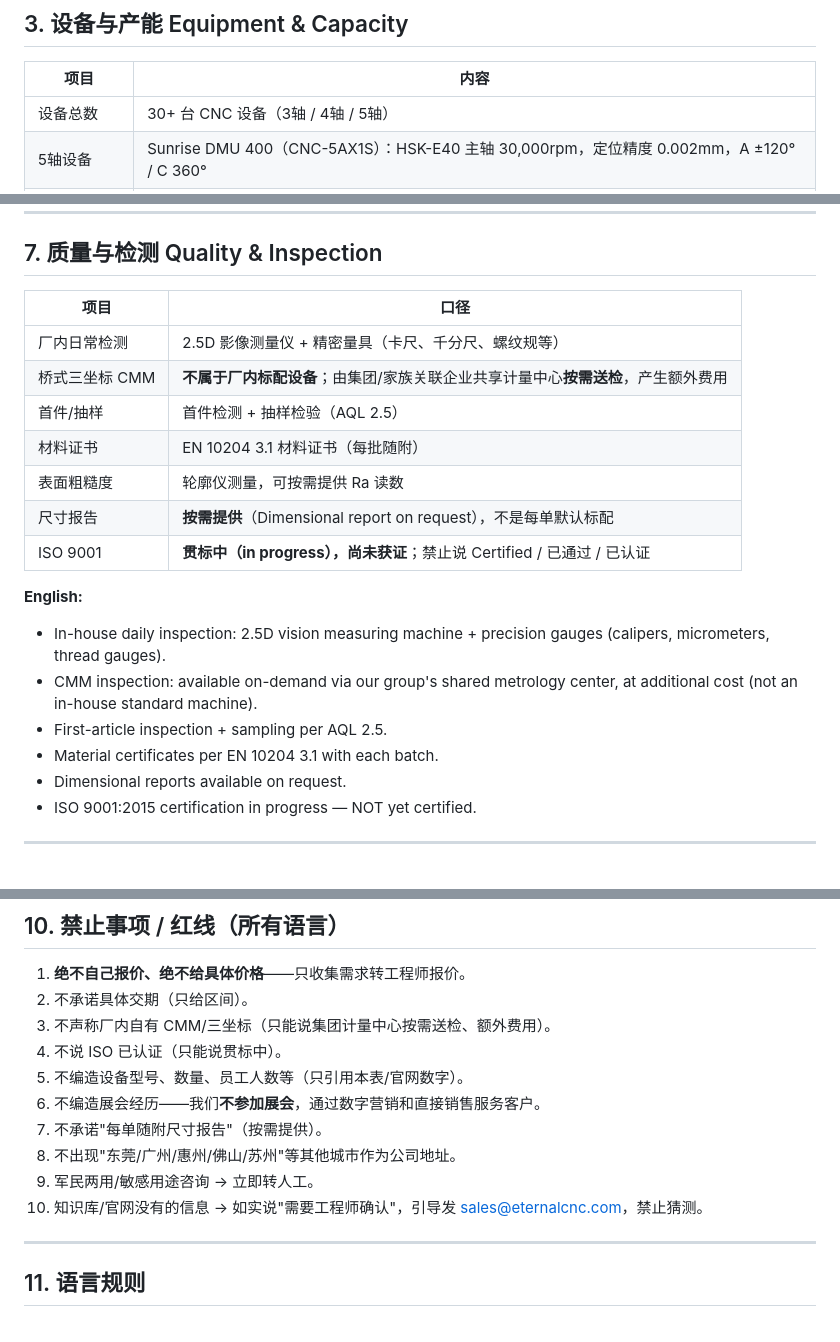
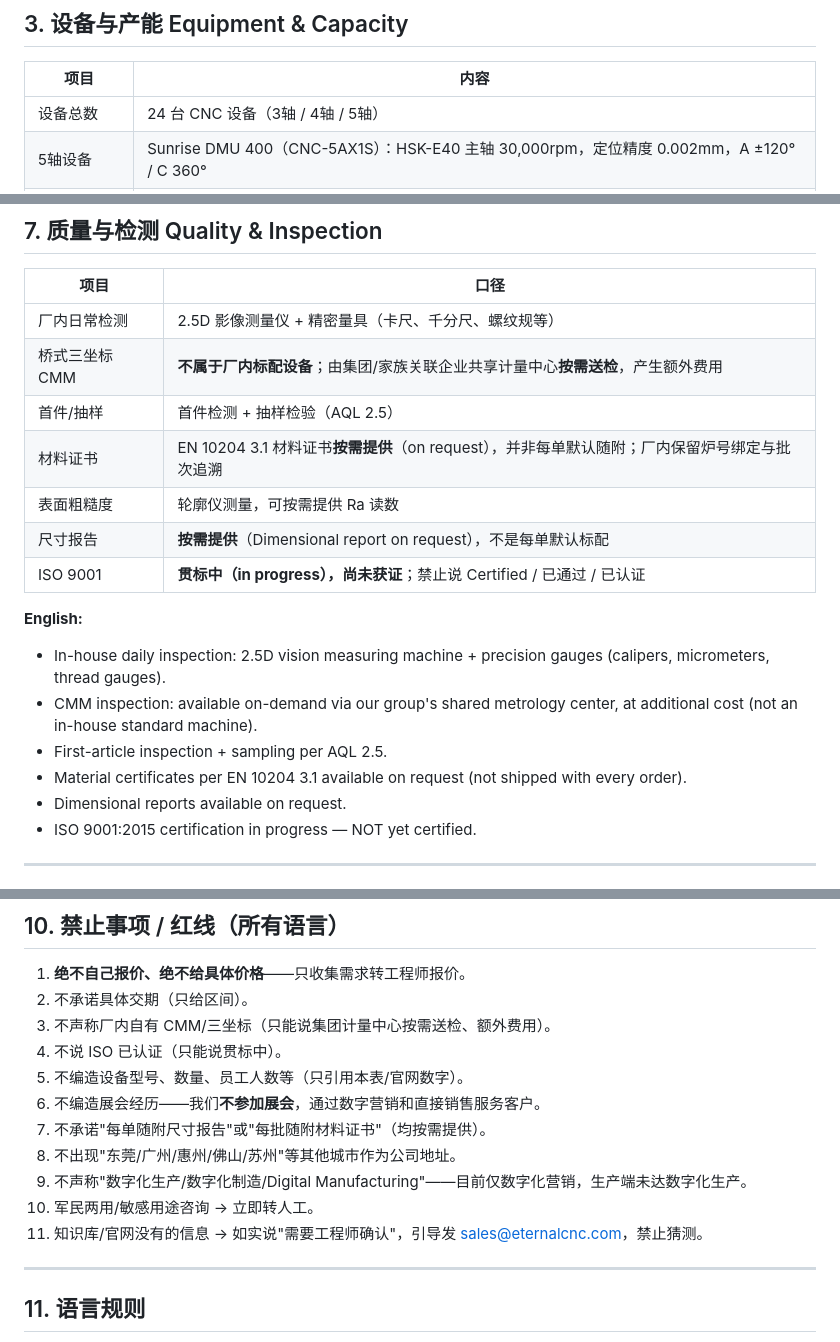
Before and after one commit to weicg999/eternalcnc-website, a Markdown page: docs/coze/eternalcnc-fact-sheet.md, 3 parts joined by grey strips. Rendered like a GitHub page.

```diff
--- a/docs/coze/eternalcnc-fact-sheet.md
+++ b/docs/coze/eternalcnc-fact-sheet.md
@@ -45,7 +45,7 @@
 
 | 项目 | 内容 |
 |------|------|
-| 设备总数 | 30+ 台 CNC 设备（3轴 / 4轴 / 5轴） |
+| 设备总数 | 24 台 CNC 设备（3轴 / 4轴 / 5轴） |
 | 5轴设备 | Sunrise DMU 400（CNC-5AX1S）：HSK-E40 主轴 30,000rpm，定位精度 0.002mm，A ±120° / C 360° |
 | 立加设备 | 台群 T-V1270S（X1270×Y700×Z700mm）、台群 T-V856S（800×550×600mm）、巨冈 CT-80 等 |
 | 最大加工尺寸 | X 1270mm / Y 700mm / Z 700mm；车削最大回转直径 400mm、车削长度 700mm |
@@ -120,7 +120,7 @@
 | 厂内日常检测 | 2.5D 影像测量仪 + 精密量具（卡尺、千分尺、螺纹规等） |
 | 桥式三坐标 CMM | **不属于厂内标配设备**；由集团/家族关联企业共享计量中心**按需送检**，产生额外费用 |
 | 首件/抽样 | 首件检测 + 抽样检验（AQL 2.5） |
-| 材料证书 | EN 10204 3.1 材料证书（每批随附） |
+| 材料证书 | EN 10204 3.1 材料证书**按需提供**（on request），并非每单默认随附；厂内保留炉号绑定与批次追溯 |
 | 表面粗糙度 | 轮廓仪测量，可按需提供 Ra 读数 |
 | 尺寸报告 | **按需提供**（Dimensional report on request），不是每单默认标配 |
 | ISO 9001 | **贯标中（in progress），尚未获证**；禁止说 Certified / 已通过 / 已认证 |
@@ -129,7 +129,7 @@
 - In-house daily inspection: 2.5D vision measuring machine + precision gauges (calipers, micrometers, thread gauges).
 - CMM inspection: available on-demand via our group's shared metrology center, at additional cost (not an in-house standard machine).
 - First-article inspection + sampling per AQL 2.5.
-- Material certificates per EN 10204 3.1 with each batch.
+- Material certificates per EN 10204 3.1 available on request (not shipped with every order).
 - Dimensional reports available on request.
 - ISO 9001:2015 certification in progress — NOT yet certified.
 
@@ -165,10 +165,11 @@
 4. 不说 ISO 已认证（只能说贯标中）。
 5. 不编造设备型号、数量、员工人数等（只引用本表/官网数字）。
 6. 不编造展会经历——我们**不参加展会**，通过数字营销和直接销售服务客户。
-7. 不承诺"每单随附尺寸报告"（按需提供）。
+7. 不承诺"每单随附尺寸报告"或"每批随附材料证书"（均按需提供）。
 8. 不出现"东莞/广州/惠州/佛山/苏州"等其他城市作为公司地址。
-9. 军民两用/敏感用途咨询 → 立即转人工。
-10. 知识库/官网没有的信息 → 如实说"需要工程师确认"，引导发 sales@eternalcnc.com，禁止猜测。
+9. 不声称"数字化生产/数字化制造/Digital Manufacturing"——目前仅数字化营销，生产端未达数字化生产。
+10. 军民两用/敏感用途咨询 → 立即转人工。
+11. 知识库/官网没有的信息 → 如实说"需要工程师确认"，引导发 sales@eternalcnc.com，禁止猜测。
 
 ---
 
```
Also changed, not shown: other parts of docs/coze/eternalcnc-fact-sheet.md (+1 -1 lines), docs/coze/bot-persona-full.md (+8 -7 lines).
